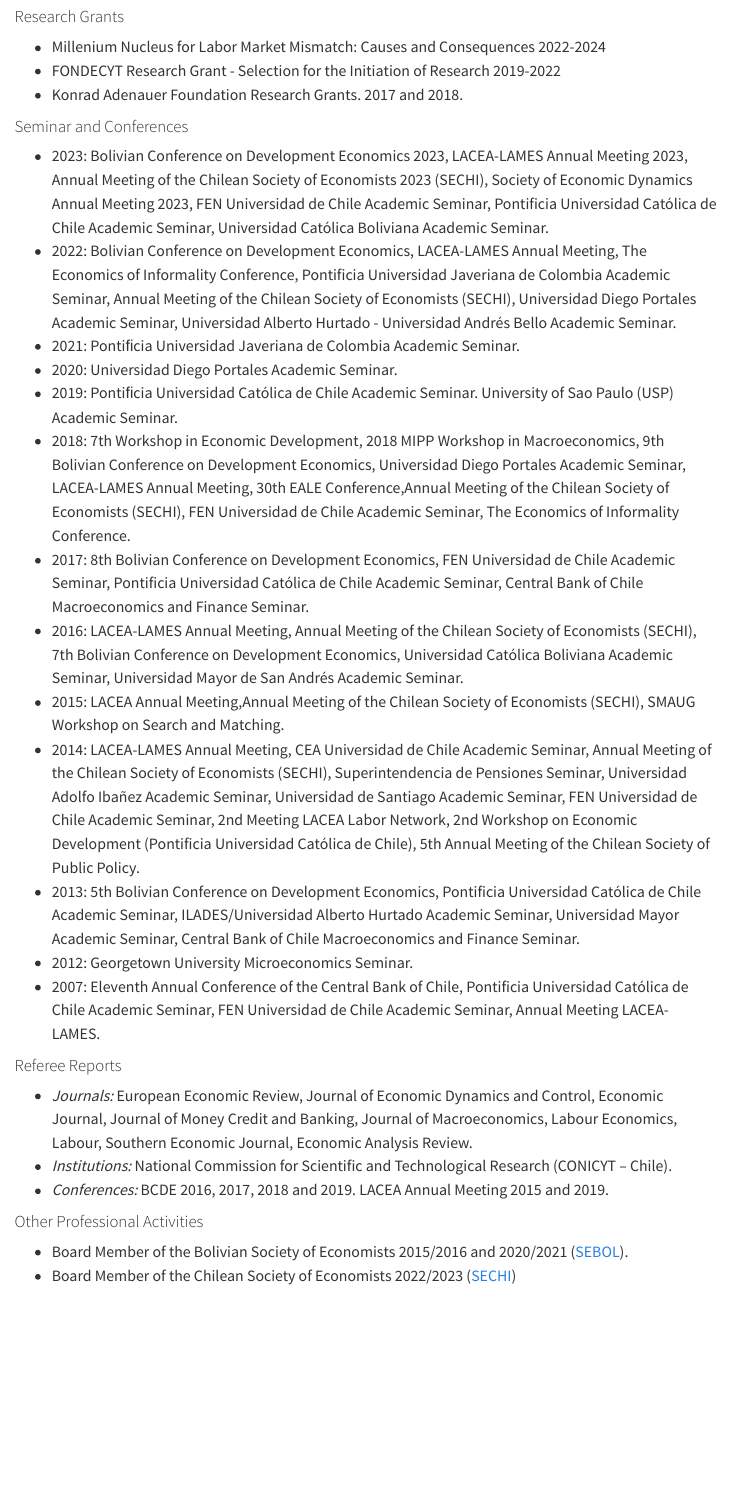
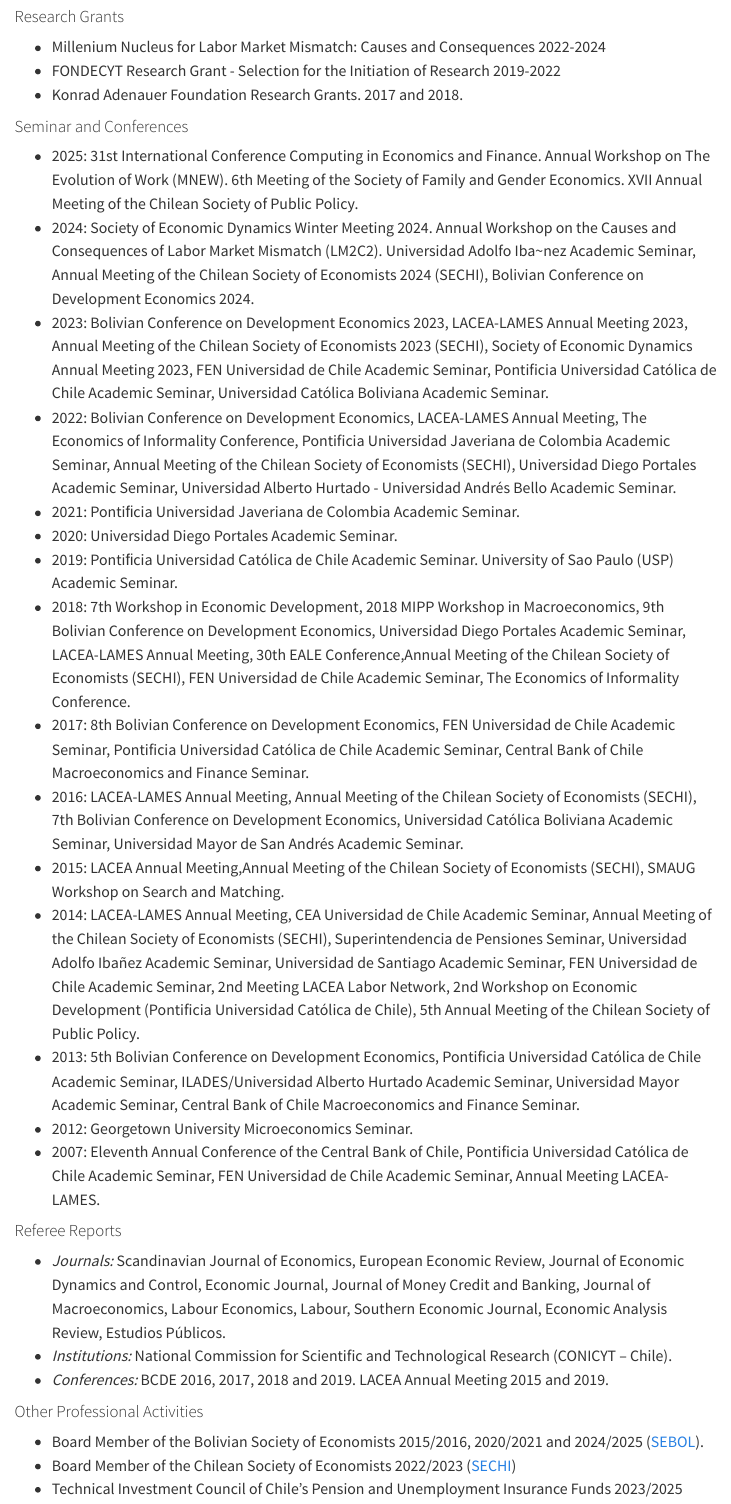
Before and after one commit to mauriciotejada/mauriciotejada.github.io, a Quarto document (cv.qmd): the page in a window 1100 px wide, from 420 px down. Rendered offline with R 4.5, knitr and Pandoc in place of Quarto, with nearby package versions; menus at the side of the page are left out.

Commit message:
updating cv

```diff
--- a/cv.qmd
+++ b/cv.qmd
@@ -24,6 +24,8 @@ Download my full CV in PDF [here](/pdf/mtejadaCV.pdf).
 
 #### Seminar and Conferences
 
+- 2025: 31st International Conference Computing in Economics and Finance. Annual Workshop on The Evolution of Work (MNEW). 6th Meeting of the Society of Family and Gender Economics. XVII Annual Meeting of the Chilean Society of Public Policy.
+- 2024: Society of Economic Dynamics Winter Meeting 2024. Annual Workshop on the Causes and Consequences of Labor Market Mismatch (LM2C2). Universidad Adolfo Iba\~nez Academic Seminar, Annual Meeting of the Chilean Society of Economists 2024 (SECHI), Bolivian Conference on Development Economics 2024.
 - 2023: Bolivian Conference on Development Economics 2023, LACEA-LAMES Annual Meeting 2023, Annual Meeting of the Chilean Society of Economists 2023 (SECHI), Society of Economic Dynamics Annual Meeting 2023, FEN Universidad de Chile Academic Seminar, Pontificia Universidad Católica de Chile Academic Seminar, Universidad Católica Boliviana Academic Seminar.
 - 2022: Bolivian Conference on Development Economics, LACEA-LAMES Annual Meeting, The Economics of Informality Conference, Pontificia Universidad Javeriana de Colombia Academic Seminar, Annual Meeting of the Chilean Society of Economists (SECHI), Universidad Diego Portales Academic Seminar, Universidad Alberto Hurtado - Universidad Andrés Bello Academic Seminar.
 - 2021: Pontiﬁcia Universidad Javeriana de Colombia Academic Seminar.
@@ -40,11 +42,12 @@ Download my full CV in PDF [here](/pdf/mtejadaCV.pdf).
 
 #### Referee Reports
 
-- *Journals:* European Economic Review, Journal of Economic Dynamics and Control, Economic Journal, Journal of Money Credit and Banking, Journal of Macroeconomics, Labour Economics, Labour, Southern Economic Journal, Economic Analysis Review.
+- *Journals:* Scandinavian Journal of Economics, European Economic Review, Journal of Economic Dynamics and Control, Economic Journal, Journal of Money Credit and Banking, Journal of Macroeconomics, Labour Economics, Labour, Southern Economic Journal, Economic Analysis Review, Estudios Públicos.
 - *Institutions:* National Commission for Scientific and Technological Research (CONICYT – Chile).
 - *Conferences:* BCDE 2016, 2017, 2018 and 2019. LACEA Annual Meeting 2015 and 2019.
 
 #### Other Professional Activities
 
-- Board Member of the Bolivian Society of Economists 2015/2016 and 2020/2021 ([SEBOL](http://www.sebol.org/)).
+- Board Member of the Bolivian Society of Economists 2015/2016, 2020/2021 and 2024/2025 ([SEBOL](http://www.sebol.org/)).
 - Board Member of the Chilean Society of Economists 2022/2023 ([SECHI](https://www.sechi.cl))
+-  Technical Investment Council of Chile’s Pension and Unemployment Insurance Funds 2023/2025
```
Also changed, not shown: .quarto/idx/cv.qmd.json, docs/search.json, pdf/mtejadaCV.pdf, 2 other files.
